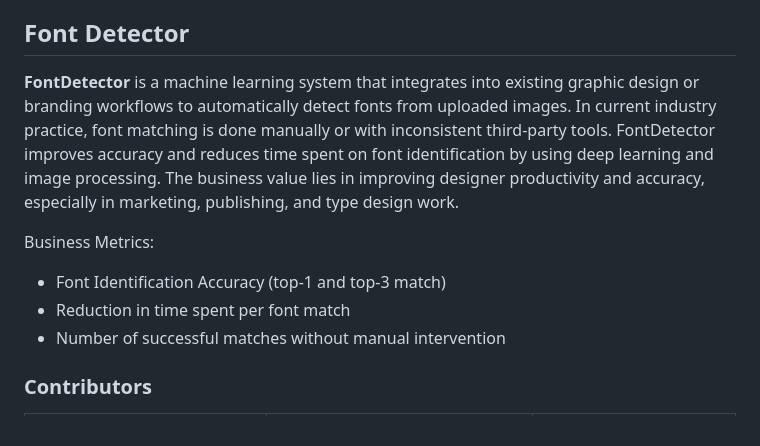
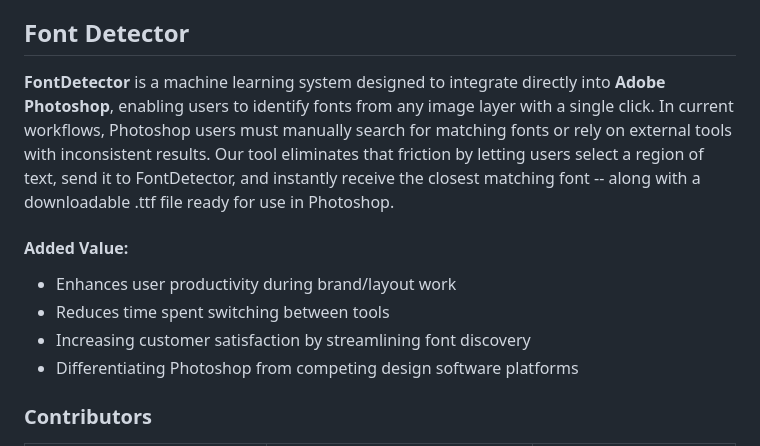
Before and after one commit to m-ukund/fontdetector, a Markdown page: README.md, the part around the change printed below. Drawn GitHub-style.

```diff
--- a/README.md
+++ b/README.md
@@ -3,12 +3,13 @@ This is the ML Ops project, a deep-learning-based tool that detects which font f
 
 
 ## Font Detector
-**FontDetector** is a machine learning system that integrates into existing graphic design or branding workflows to automatically detect fonts from uploaded images. In current industry practice, font matching is done manually or with inconsistent third-party tools. FontDetector improves accuracy and reduces time spent on font identification by using deep learning and image processing. The business value lies in improving designer productivity and accuracy, especially in marketing, publishing, and type design work.
+**FontDetector** is a machine learning system designed to integrate directly into **Adobe Photoshop**, enabling users to identify fonts from any image layer with a single click. In current workflows, Photoshop users must manually search for matching fonts or rely on external tools with inconsistent results. Our tool eliminates that friction by letting users select a region of text, send it to FontDetector, and instantly receive the closest matching font -- along with a downloadable .ttf file ready for use in Photoshop.
 
-Business Metrics:
-* Font Identification Accuracy (top-1 and top-3 match)
-* Reduction in time spent per font match
-* Number of successful matches without manual intervention
+#### Added Value:
+* Enhances user productivity during brand/layout work
+* Reduces time spent switching between tools
+* Increasing customer satisfaction by streamlining font discovery
+* Differentiating Photoshop from competing design software platforms
 
 <!--
 Discuss: Value proposition: Your will propose a machine learning system that can be
```
Also changed, not shown: other parts of README.md (+2 -2 lines).
